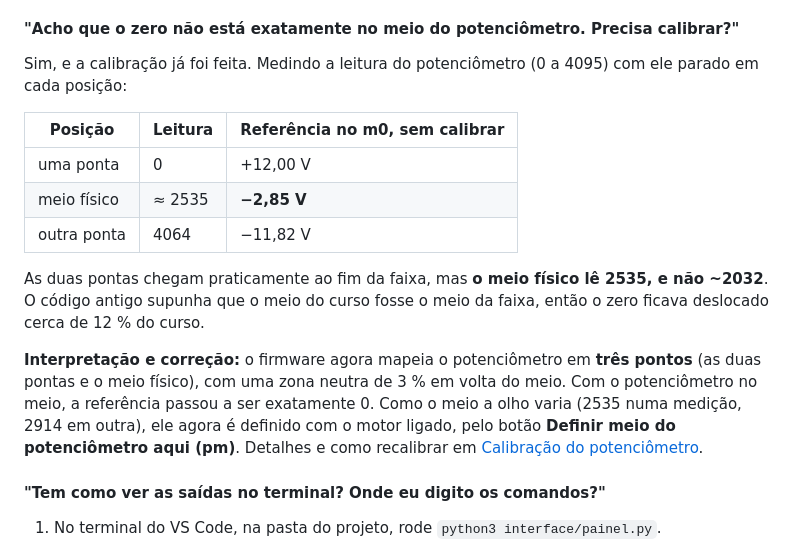
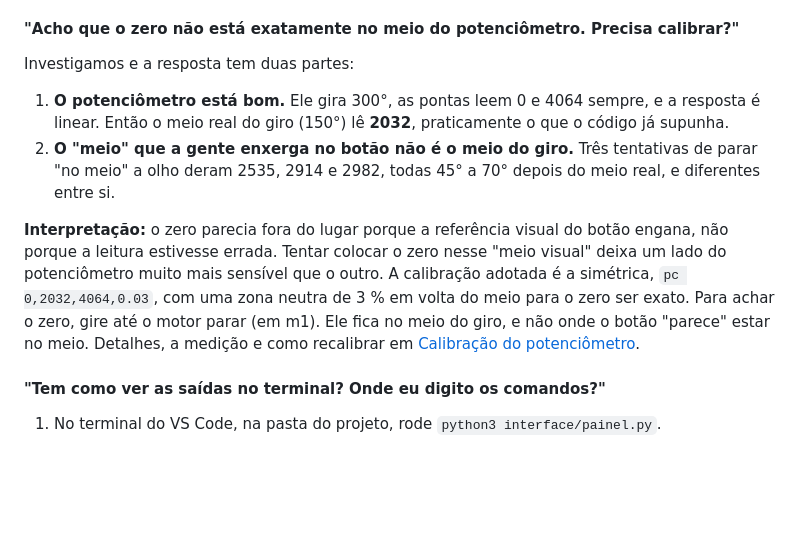
Before and after one commit to Tolonio/motor-Joca-teoria2, a Markdown page: README.md, the part around one of its changes. Drawn GitHub-style; blank space fills up the shorter version.

```diff
--- a/README.md
+++ b/README.md
@@ -192,24 +192,19 @@ sentido e do outro lado inverte.
 
 #### "Acho que o zero não está exatamente no meio do potenciômetro. Precisa calibrar?"
 
-Sim, e a calibração já foi feita. Medindo a leitura do potenciômetro (0 a 4095) com ele parado em
-cada posição:
+Investigamos e a resposta tem duas partes:
 
-| Posição | Leitura | Referência no m0, sem calibrar |
-|---|---|---|
-| uma ponta | 0 | +12,00 V |
-| meio físico | ≈ 2535 | **−2,85 V** |
-| outra ponta | 4064 | −11,82 V |
+1. **O potenciômetro está bom.** Ele gira 300°, as pontas leem 0 e 4064 sempre, e a resposta é
+   linear. Então o meio real do giro (150°) lê **2032**, praticamente o que o código já supunha.
+2. **O "meio" que a gente enxerga no botão não é o meio do giro.** Três tentativas de parar "no
+   meio" a olho deram 2535, 2914 e 2982, todas 45° a 70° depois do meio real, e diferentes entre si.
 
-As duas pontas chegam praticamente ao fim da faixa, mas **o meio físico lê 2535, e não ~2032**.
-O código antigo supunha que o meio do curso fosse o meio da faixa, então o zero ficava deslocado
-cerca de 12 % do curso.
-
-**Interpretação e correção:** o firmware agora mapeia o potenciômetro em **três pontos** (as duas
-pontas e o meio físico), com uma zona neutra de 3 % em volta do meio. Com o potenciômetro no meio,
-a referência passou a ser exatamente 0. Como o meio a olho varia (2535 numa medição, 2914 em outra),
-ele agora é definido com o motor ligado, pelo botão **Definir meio do potenciômetro aqui (pm)**.
-Detalhes e como recalibrar em
+**Interpretação:** o zero parecia fora do lugar porque a referência visual do botão engana, não
+porque a leitura estivesse errada. Tentar colocar o zero nesse "meio visual" deixa um lado do
+potenciômetro muito mais sensível que o outro. A calibração adotada é a simétrica,
+`pc 0,2032,4064,0.03`, com uma zona neutra de 3 % em volta do meio para o zero ser exato. Para
+achar o zero, gire até o motor parar (em m1). Ele fica no meio do giro, e não onde o botão "parece"
+estar no meio. Detalhes, a medição e como recalibrar em
 [Calibração do potenciômetro](#calibração-do-potenciômetro).
 
 #### "Tem como ver as saídas no terminal? Onde eu digito os comandos?"
```
Also changed, not shown: other parts of README.md (+39 -23 lines), docs/figuras/potenciometro_varredura.png (added), 2 other files.
